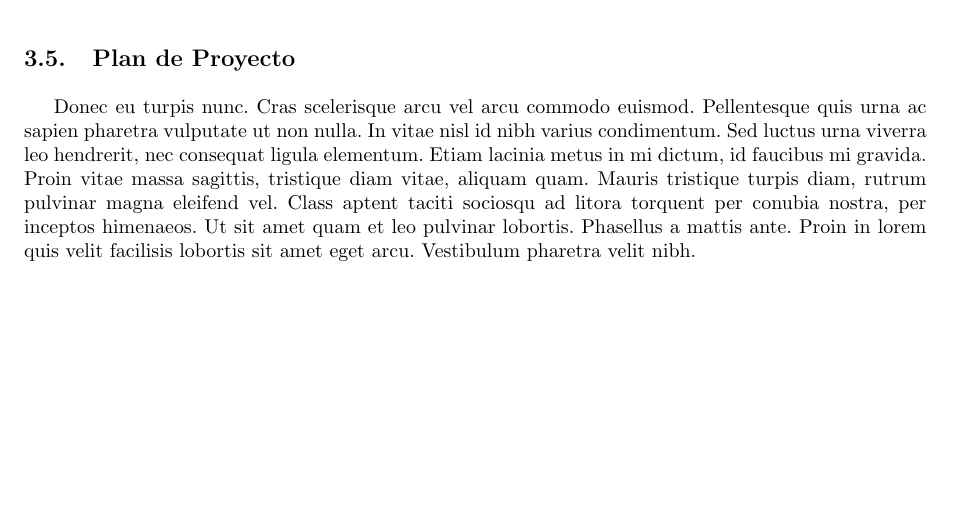
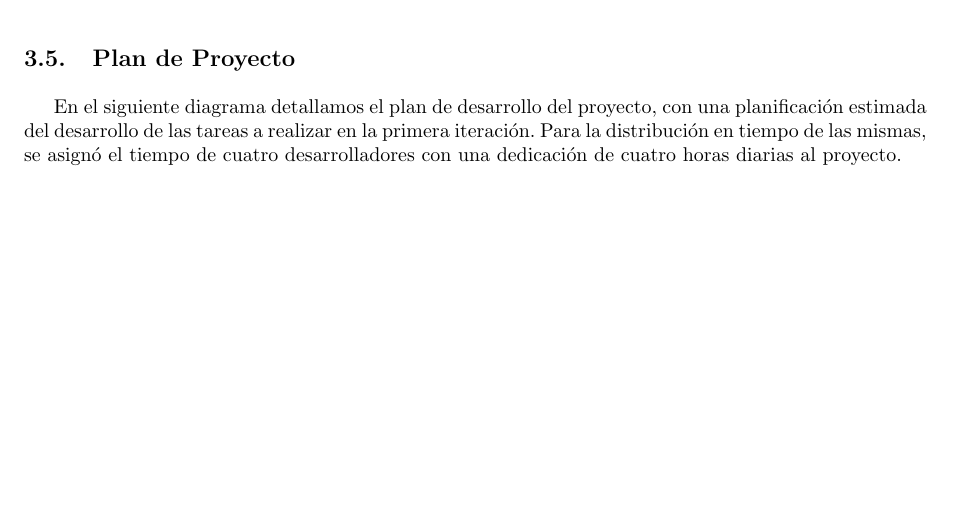
Before and after one commit to ealmansi/isw2-tp2, a LaTeX document (tex/informe.tex): part of page 9 of 11, cut so that both start at the same text. Compiled offline with pdfLaTeX.

Commit message:
Reemplazo lorem ipsum.

```diff
--- a/tex/informe.tex
+++ b/tex/informe.tex
@@ -432,7 +432,9 @@ A continuación se detallan las tareas diagramadas para los casos de uso incluid
 \end{itemize}
 
 \subsection{Plan de Proyecto}
-Donec eu turpis nunc. Cras scelerisque arcu vel arcu commodo euismod. Pellentesque quis urna ac sapien pharetra vulputate ut non nulla. In vitae nisl id nibh varius condimentum. Sed luctus urna viverra leo hendrerit, nec consequat ligula elementum. Etiam lacinia metus in mi dictum, id faucibus mi gravida. Proin vitae massa sagittis, tristique diam vitae, aliquam quam. Mauris tristique turpis diam, rutrum pulvinar magna eleifend vel. Class aptent taciti sociosqu ad litora torquent per conubia nostra, per inceptos himenaeos. Ut sit amet quam et leo pulvinar lobortis. Phasellus a mattis ante. Proin in lorem quis velit facilisis lobortis sit amet eget arcu. Vestibulum pharetra velit nibh.
+
+En el siguiente diagrama detallamos el plan de desarrollo del proyecto, con una planificación estimada del desarrollo de las tareas a realizar en la primera iteración. Para la distribución en tiempo de las mismas, se asignó el tiempo de cuatro desarrolladores con una dedicación de cuatro horas diarias al proyecto.
+
 
 \begin{landscape}
 \begin{center}
```
Also changed, not shown: 2 other files.
